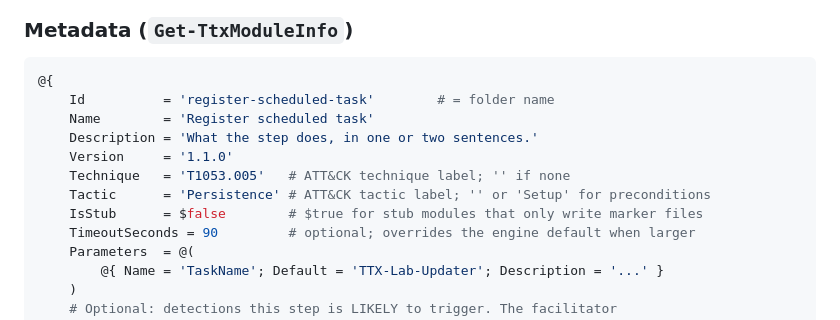
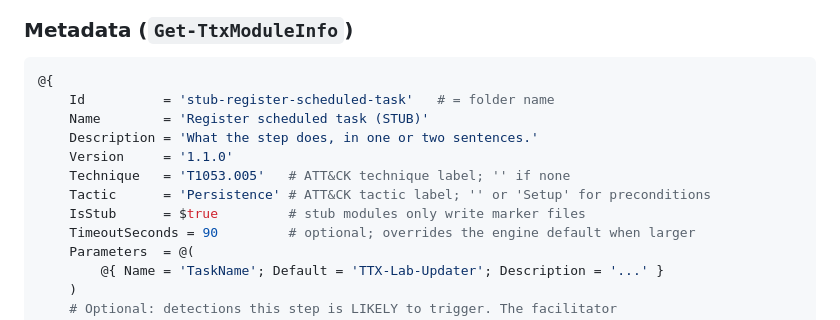
Before and after one commit to arhodges20/TTX, a Markdown page: docs/module-contract.md, the part around the change. Rendered like a GitHub page.

Commit message:
Module contract example uses a stub module
Co-Authored-By: Claude Opus 5.5 <noreply@anthropic.com>
Claude-Session: https://claude.ai/code/session_011vZSzPXvzsVxAwHcSMUyAo

````diff
--- a/docs/module-contract.md
+++ b/docs/module-contract.md
@@ -35,13 +35,13 @@ helpers too). Target Windows PowerShell 5.1.
 
 ```powershell
 @{
-    Id          = 'register-scheduled-task'        # = folder name
-    Name        = 'Register scheduled task'
+    Id          = 'stub-register-scheduled-task'   # = folder name
+    Name        = 'Register scheduled task (STUB)'
     Description = 'What the step does, in one or two sentences.'
     Version     = '1.1.0'
     Technique   = 'T1053.005'   # ATT&CK technique label; '' if none
     Tactic      = 'Persistence' # ATT&CK tactic label; '' or 'Setup' for preconditions
-    IsStub      = $false        # $true for stub modules that only write marker files
+    IsStub      = $true         # stub modules only write marker files
     TimeoutSeconds = 90         # optional; overrides the engine default when larger
     Parameters  = @(
         @{ Name = 'TaskName'; Default = 'TTX-Lab-Updater'; Description = '...' }
````
